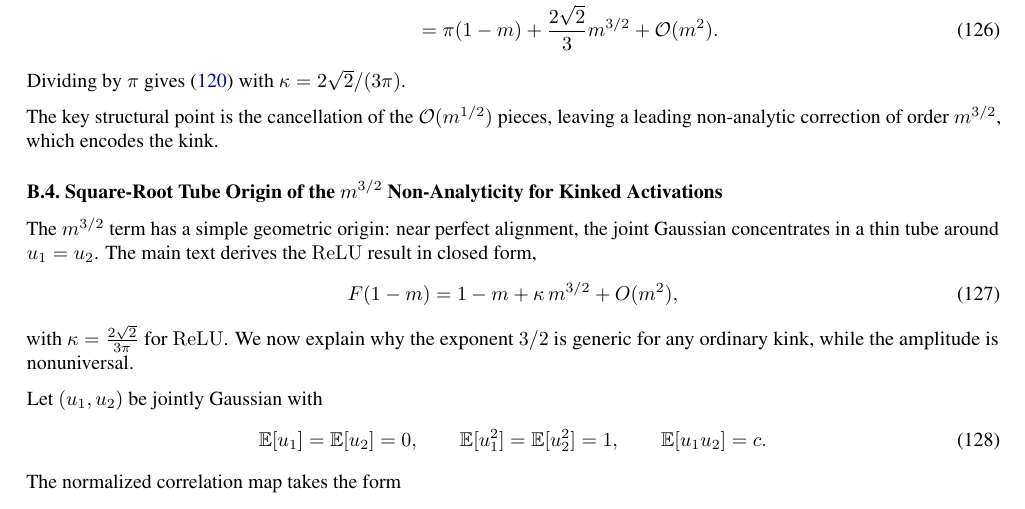
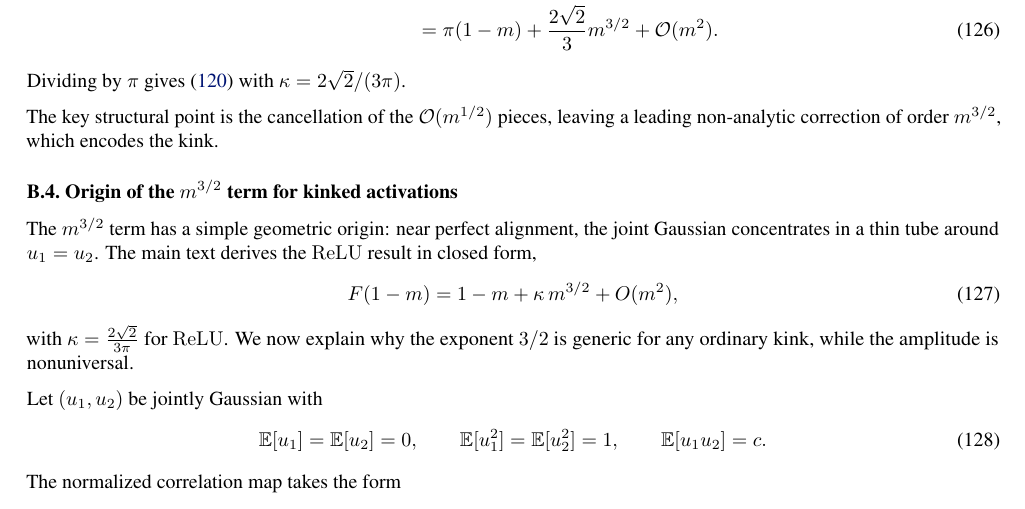
Before and after one commit to luklacasito/icml, a LaTeX paper (main.tex): part of page 21 of 35, cut so that both start at the same text. Compiled offline with pdfLaTeX.

Commit message:
Simplify appendix B4 title

```diff
--- a/main.tex
+++ b/main.tex
@@ -1461,7 +1461,7 @@ leading non-analytic correction of order $m^{3/2}$, which encodes the kink.
 
 
 
-\subsection{Square-Root Tube Origin of the $m^{3/2}$ Non-Analyticity for Kinked Activations}
+\subsection{Origin of the $m^{3/2}$ term for kinked activations}
 \label{app:tube_argument_kink}
 
 The \(m^{3/2}\) term has a simple geometric origin: near perfect alignment, the joint Gaussian concentrates in a thin tube around \(u_1=u_2\). The main text derives the \relu{} result in closed form,
```
Also changed, not shown: dropout-universality-scaling-laws-optimal-scheduling-icml2026-camera-ready.pdf.
